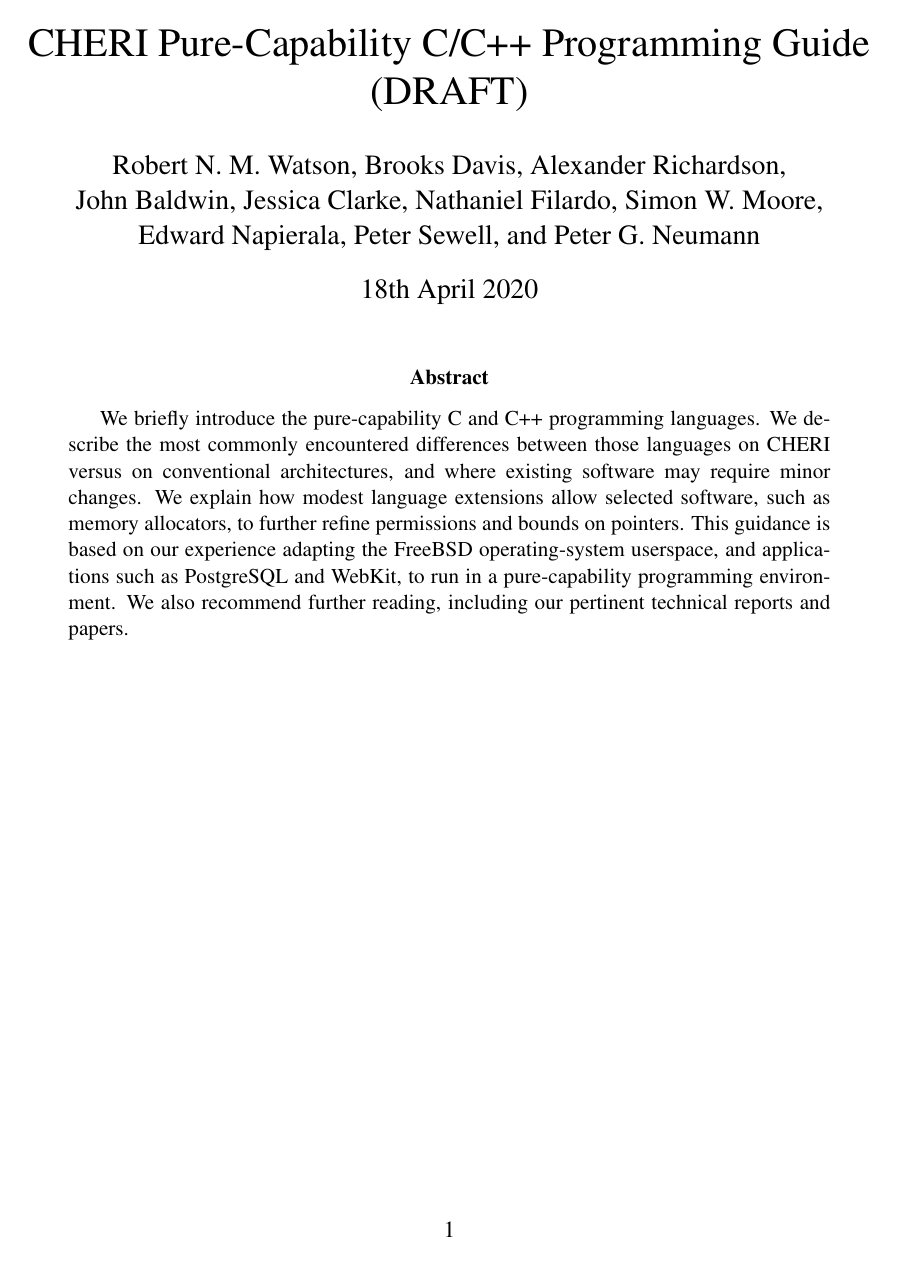
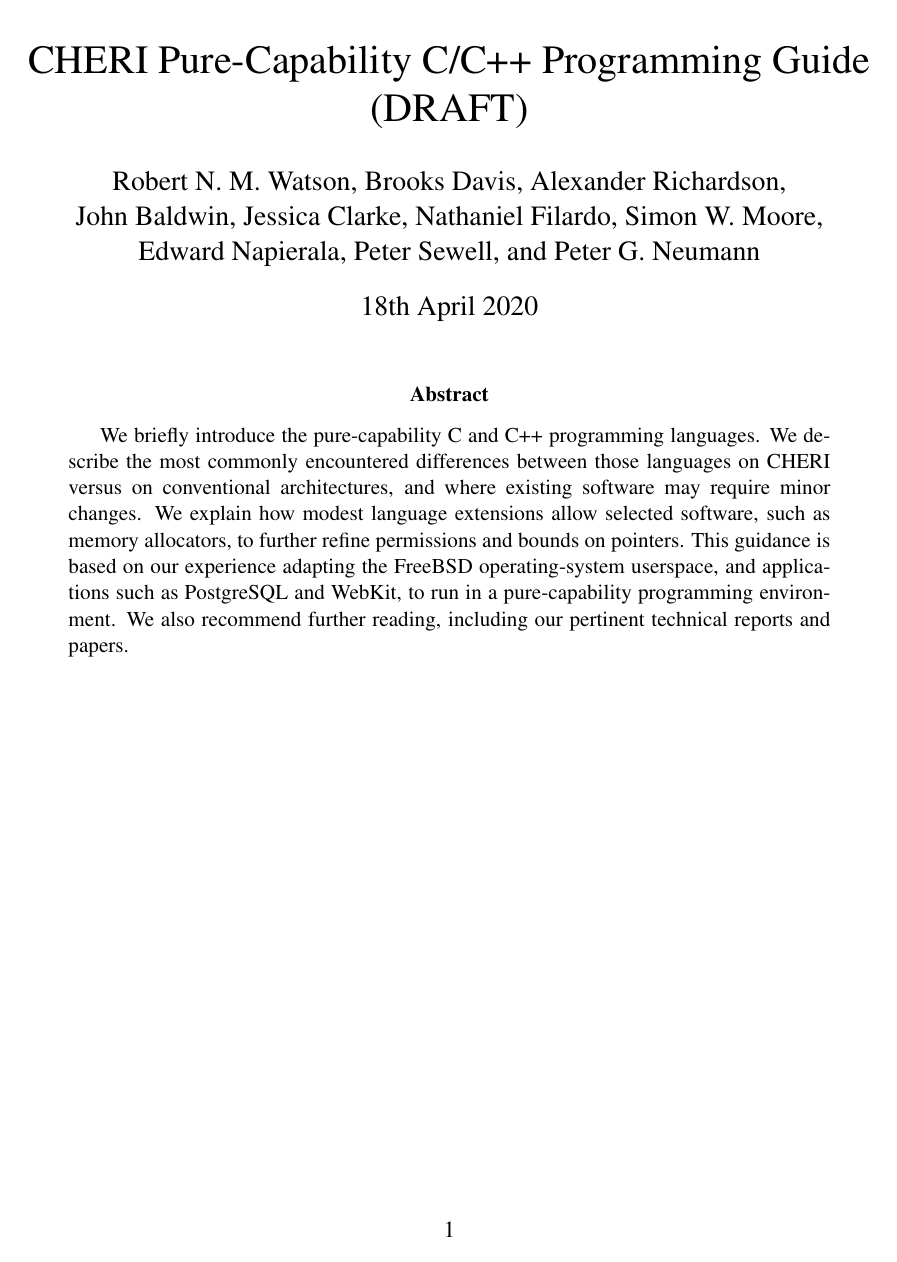
Before and after one commit to CTSRD-CHERI/cheri-c-programming, a LaTeX paper (cheri-c-programming.tex): page 1 of 23. Compiled offline with pdfLaTeX.

Commit message:
Use geometry package to setup page layout

```diff
--- a/cheri-c-programming.tex
+++ b/cheri-c-programming.tex
@@ -1,16 +1,9 @@
 \documentclass[12pt,twoside,openright,a4paper]{article}
+%\documentclass[11pt]{article}
 % UK date format in bibliography:
 \usepackage[british]{babel}
-\setlength{\oddsidemargin}{-0.4mm} % 25 mm left margin
-\setlength{\evensidemargin}{\oddsidemargin}
-\setlength{\textwidth}{160mm}      % 25 mm right margin
-\setlength{\topmargin}{-5.4mm}     % 20 mm top margin
-\setlength{\headheight}{5mm}
-\setlength{\headsep}{5mm}
-\setlength{\footskip}{10mm}
-\setlength{\textheight}{237mm}     % 20 mm bottom margin
+\usepackage[inner=25mm,outer=25mm,top=20mm,bottom=20mm]{geometry}
 
-%\documentclass[11pt]{article}
 %\usepackage[UKenglish]{isodate}%UK date endian
 \usepackage[headings]{fullpage}
 \usepackage[hidelinks]{hyperref}
```
